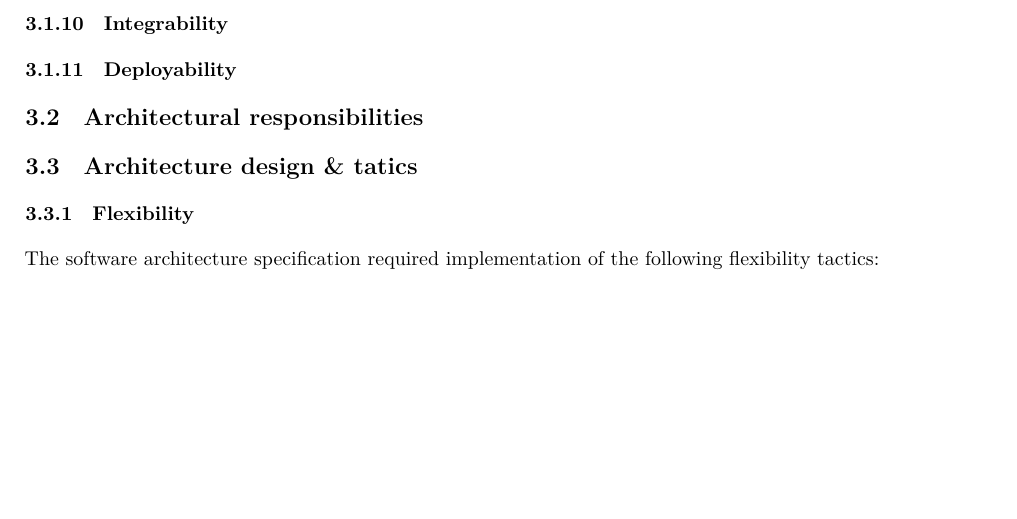
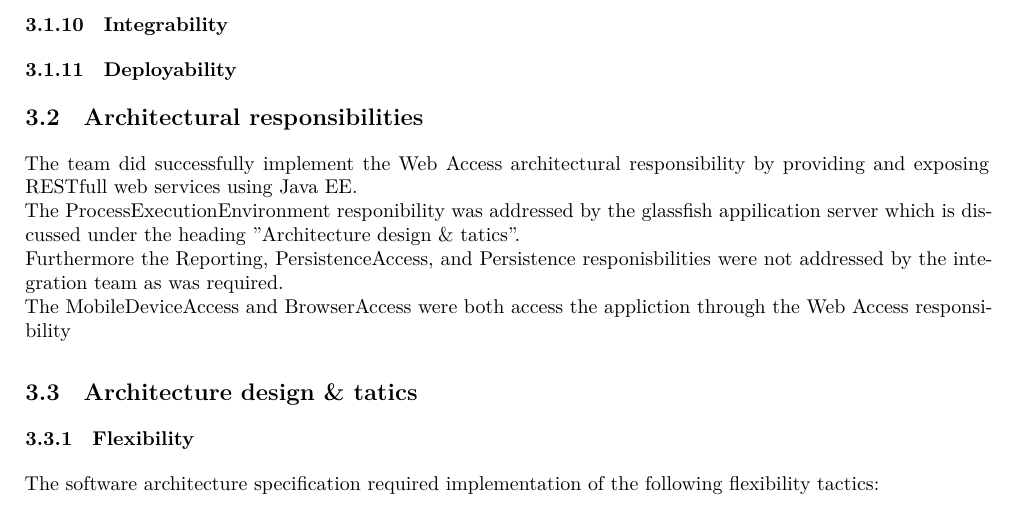
Before and after one commit to andrewbroekman/Bravo-Integration-Team-Testing, a LaTeX document (docs/report.tex): part of page 4 of 6, cut so that both start at the same text, the shorter picture padded with empty space. Compiled offline with XeLaTeX.

Commit message:
Architectural responsibilities

```diff
--- a/docs/report.tex
+++ b/docs/report.tex
@@ -135,7 +135,10 @@ None of the above requirements have been met in the system due to the fact that
 \subsubsection{Deployability}
 
 \subsection{Architectural responsibilities}
-
+The team did successfully implement the Web Access architectural responsibility by providing and exposing RESTfull web services using Java EE. \\
+The ProcessExecutionEnvironment responibility was addressed by the glassfish appilication server which is discussed under the heading "Architecture design \& tatics". \\
+Furthermore the Reporting, PersistenceAccess, and Persistence responisbilities were not addressed by the integration team as was required. \\
+The MobileDeviceAccess and BrowserAccess were both access the appliction through the Web Access responsibility
 
 \subsection{Architecture design \& tatics}
 \subsubsection{Flexibility}
```
